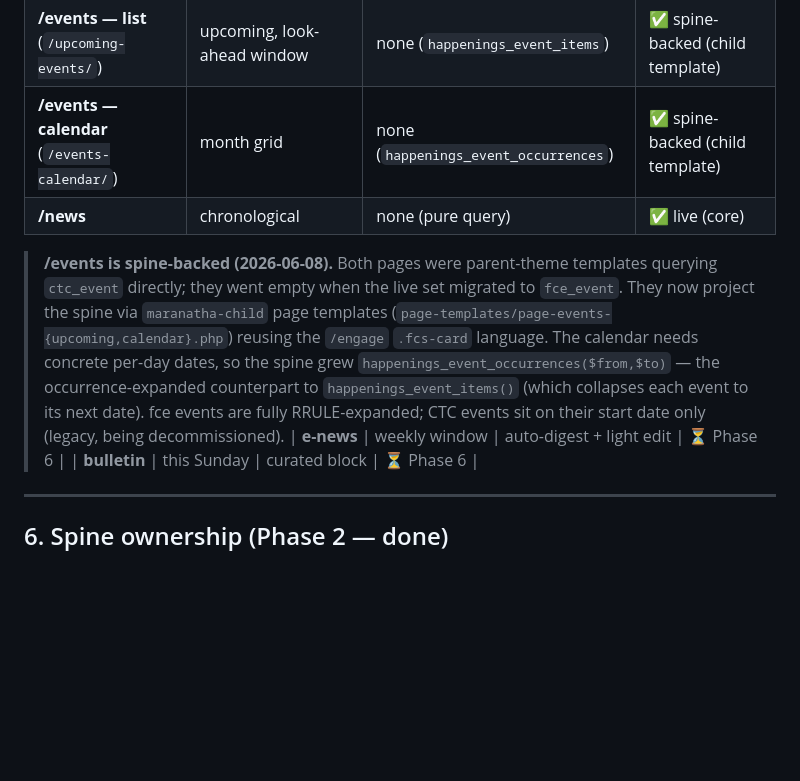
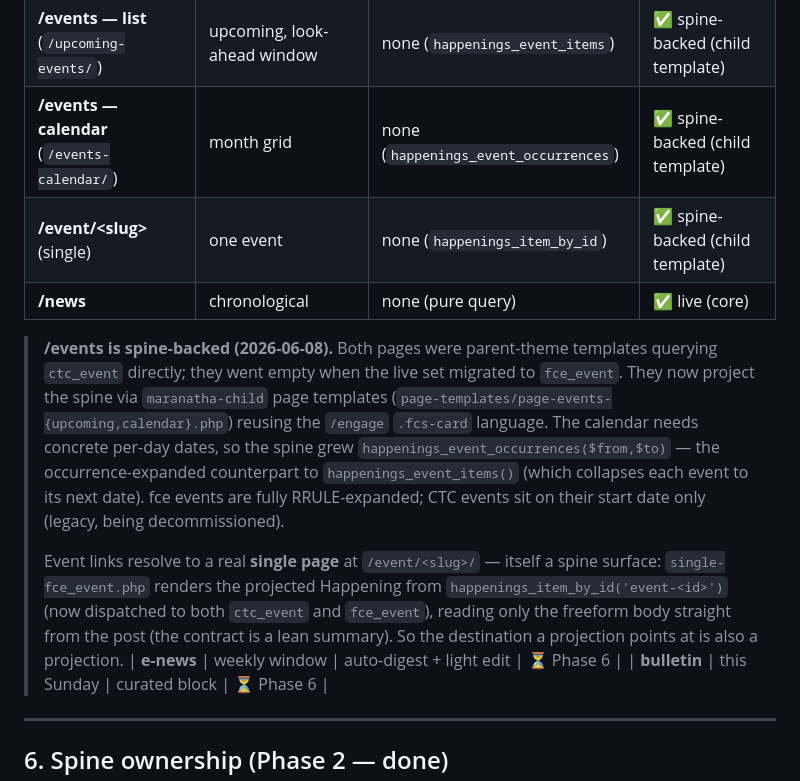
Before and after one commit to carylee/firstchurchseattle.org, a Markdown page: ops/docs/happenings.md, the part around the change. Drawn GitHub-style; blank space fills up the shorter version.

```diff
--- a/ops/docs/happenings.md
+++ b/ops/docs/happenings.md
@@ -138,6 +138,7 @@ Each surface is a **filter + curation lens** over the one feed — never its own
 | **/engage** ("what's happening") | upcoming + active announcements | weight-sorted Featured, then chrono | ◧ half-built (Phase 3) |
 | **/events — list** (`/upcoming-events/`) | upcoming, look-ahead window | none (`happenings_event_items`) | ✅ spine-backed (child template) |
 | **/events — calendar** (`/events-calendar/`) | month grid | none (`happenings_event_occurrences`) | ✅ spine-backed (child template) |
+| **/event/&lt;slug&gt;** (single) | one event | none (`happenings_item_by_id`) | ✅ spine-backed (child template) |
 | **/news** | chronological | none (pure query) | ✅ live (core) |
 
 > **/events is spine-backed (2026-06-08).** Both pages were parent-theme templates
@@ -149,6 +150,12 @@ Each surface is a **filter + curation lens** over the one feed — never its own
 > counterpart to `happenings_event_items()` (which collapses each event to its
 > next date). fce events are fully RRULE-expanded; CTC events sit on their start
 > date only (legacy, being decommissioned).
+>
+> Event links resolve to a real **single page** at `/event/<slug>/` — itself a spine
+> surface: `single-fce_event.php` renders the projected Happening from
+> `happenings_item_by_id('event-<id>')` (now dispatched to both `ctc_event` and
+> `fce_event`), reading only the freeform body straight from the post (the contract
+> is a lean summary). So the destination a projection points at is also a projection.
 | **e-news** | weekly window | auto-digest + light edit | ⏳ Phase 6 |
 | **bulletin** | this Sunday | curated block | ⏳ Phase 6 |
 
```
Also changed, not shown: ops/docs/events-migration.md (+6 -2 lines).
